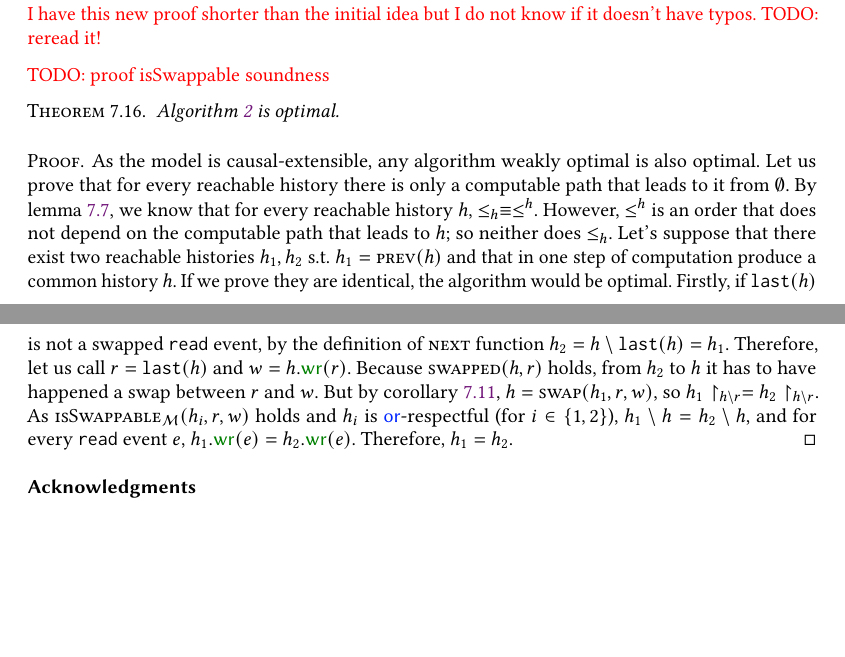
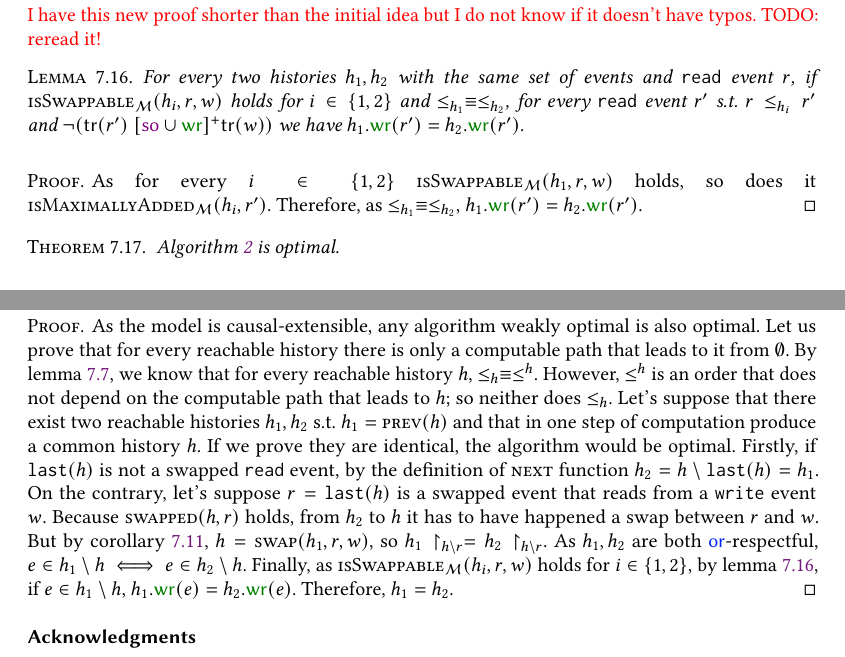
Before and after one commit to Galieve/CausalCons.-DPOR-Paper, a LaTeX paper (main.tex, which reads proofs:sound-complete-optimal.tex): two parts of pages 21 and 22 of 22, joined at a grey line, cut so that both start at the same text, the shorter picture padded with empty space. Compiled offline with pdfLaTeX.

Commit message:
IMA proof 'added'

```diff
--- a/proofs:sound-complete-optimal.tex
+++ b/proofs:sound-complete-optimal.tex
@@ -18,8 +18,6 @@ We prove this theorem by induction on the number of steps a reachable history ne
 \subsection{Optimality}
 
 \textcolor{red}{I have this new proof shorter than the initial idea but I do not know if it doesn't have typos. TODO: reread it!}
-
-\textcolor{red}{TODO: proof isSwappable soundness}
 
 \begin{comment}
 \begin{lemma}
@@ -49,9 +47,17 @@ Let's suppose such a pair of histories exist a
 
 \end{comment}
 
+\begin{lemma}
+\label{lemma:soundness-isswappable}
+For every two histories $h_1, h_2$ with the same set of events and $\iread$ event $r$, if $\protocol(h_i, r, w)$ holds for $i \in \{1,2\}$ and $\leq_{h_1} \equiv \leq_{h_2}$, for every $\iread$ event $r'$ s.t. $r \leq_{h_i} r'$ and $ \lnot(\tr(r') \ [\so \cup \wro]^+ \tr(w))$ we have $h_1.\wro(r') = h_2.\wro(r')$.
+\begin{proof}
+As for every $i \in \{1,2\}$ $\protocol(h_1, r, w)$ holds, so does it $\isMaximallyAdded{h_i}{r'}$. Therefore, as $\leq_{h_1} \equiv \leq_{h_2}$, $h_1.\wro(r') = h_2.\wro(r')$.
+\end{proof}
+\end{lemma}
+
 \begin{theorem}
 Algorithm \ref{algorithm:optimal-instantiated} is optimal.
 \begin{proof}
-As the model is causal-extensible, any algorithm weakly optimal is also optimal. Let us prove that for every reachable history there is only a computable path that leads to it from $\emptyset$. By lemma \ref{proposition:orders-coincide}, we know that for every reachable history $h$, $\leq_h \equiv \leq^h$. However, $\leq^h$ is an order that does not depend on the computable path that leads to $h$; so neither does $\leq_h$. Let's suppose that there exist two reachable histories $h_1, h_2$ s.t. $h_1 = \prev(h)$ and that in one step of computation produce a common history $h$. If we prove they are identical, the algorithm would be optimal. Firstly, if $\last{h}$ is not a swapped $\iread$ event, by the definition of $\nextEvent$ function $h_2 = h \setminus \last{h} = h_1$. Therefore, let us call $r = \last{h}$ and $w = h.\wro(r)$. Because $\swapped{h}{r}$ holds, from $h_2$ to $h$ it has to have happened a swap between $r$ and $w$. But by corollary \ref{corollary:prev-swap-identity}, $h = \swap(h_1, r, w)$, so $h_1 \restriction_{h \setminus r} = h_2 \restriction_{h \setminus r}$. As $\protocol(h_i, r, w)$ holds and $h_i$ is $\ora$-respectful (for $i \in \{1,2\}$), $h_1 \setminus h = h_2 \setminus h$, and for every $\iread$ event $e$, $h_1.\wro(e) = h_2.\wro(e)$. Therefore, $h_1 = h_2$.
+As the model is causal-extensible, any algorithm weakly optimal is also optimal. Let us prove that for every reachable history there is only a computable path that leads to it from $\emptyset$. By lemma \ref{proposition:orders-coincide}, we know that for every reachable history $h$, $\leq_h \equiv \leq^h$. However, $\leq^h$ is an order that does not depend on the computable path that leads to $h$; so neither does $\leq_h$. Let's suppose that there exist two reachable histories $h_1, h_2$ s.t. $h_1 = \prev(h)$ and that in one step of computation produce a common history $h$. If we prove they are identical, the algorithm would be optimal. Firstly, if $\last{h}$ is not a swapped $\iread$ event, by the definition of $\nextEvent$ function $h_2 = h \setminus \last{h} = h_1$. On the contrary, let's suppose $r = \last{h}$ is a swapped event that reads from a $\iwrite$ event $w$. Because $\swapped{h}{r}$ holds, from $h_2$ to $h$ it has to have happened a swap between $r$ and $w$. But by corollary \ref{corollary:prev-swap-identity}, $h = \swap(h_1, r, w)$, so $h_1 \restriction_{h \setminus r} = h_2 \restriction_{h \setminus r}$. As $h_1, h_2$ are both $\ora$-respectful, $e \in h_1 \setminus h \iff e \in h_2 \setminus h$. Finally, as $\protocol(h_i, r, w)$ holds for $i \in \{1,2\}$, by lemma \ref{lemma:soundness-isswappable}, if $e \in h_1 \setminus h$, $h_1.\wro(e) = h_2.\wro(e)$. Therefore, $h_1 = h_2$.
 \end{proof}
 \end{theorem}
```
Also changed, not shown: main.pdf.
